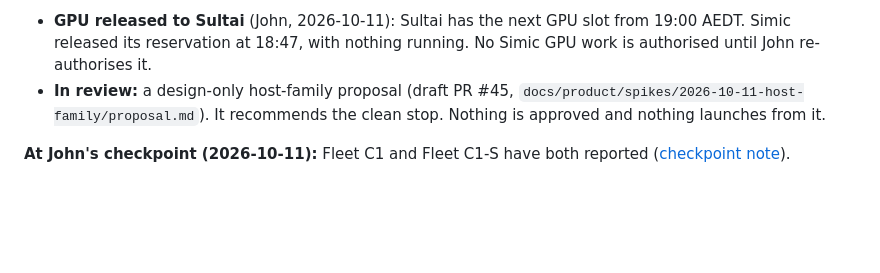
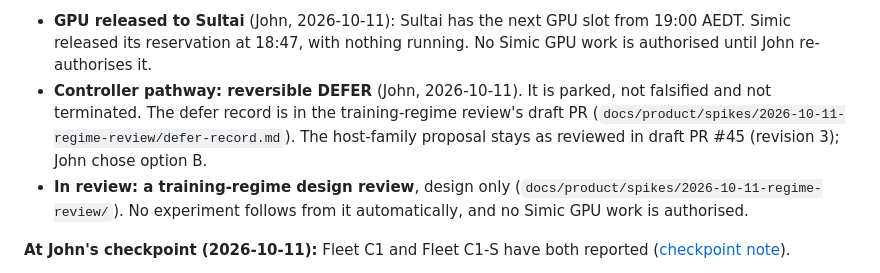
Before and after one commit to foundryside-dev/simic, a Markdown page: docs/product/current-state.md, the part around the change. GitHub-like rendering; blank space fills up the shorter version.

Commit message:
current-state: controller pathway on a reversible DEFER; training-regime design review in progress
Draft only: merging is not authorised in the current scope.

Co-Authored-By: Claude Opus 5.5 <noreply@anthropic.com>
Claude-Session: https://claude.ai/code/session_01XCSyXcrTMLMPkUxx6DGRgh

```diff
--- a/docs/product/current-state.md
+++ b/docs/product/current-state.md
@@ -101,9 +101,15 @@ launched): nothing.
   slot from 19:00 AEDT. Simic released its reservation at 18:47, with
   nothing running. No Simic GPU work is authorised until John re-authorises
   it.
-- **In review:** a design-only host-family proposal (draft PR #45,
-  `docs/product/spikes/2026-10-11-host-family/proposal.md`). It recommends
-  the clean stop. Nothing is approved and nothing launches from it.
+- **Controller pathway: reversible DEFER** (John, 2026-10-11). It is
+  parked, not falsified and not terminated. The defer record is in the
+  training-regime review's draft PR
+  (`docs/product/spikes/2026-10-11-regime-review/defer-record.md`). The
+  host-family proposal stays as reviewed in draft PR #45 (revision 3);
+  John chose option B.
+- **In review: a training-regime design review**, design only
+  (`docs/product/spikes/2026-10-11-regime-review/`). No experiment follows
+  from it automatically, and no Simic GPU work is authorised.
 
 **At John's checkpoint (2026-10-11):** Fleet C1 and Fleet C1-S have both
 reported ([checkpoint note](../results/2026-10-11-fleet-c1-checkpoint.md)).
```
